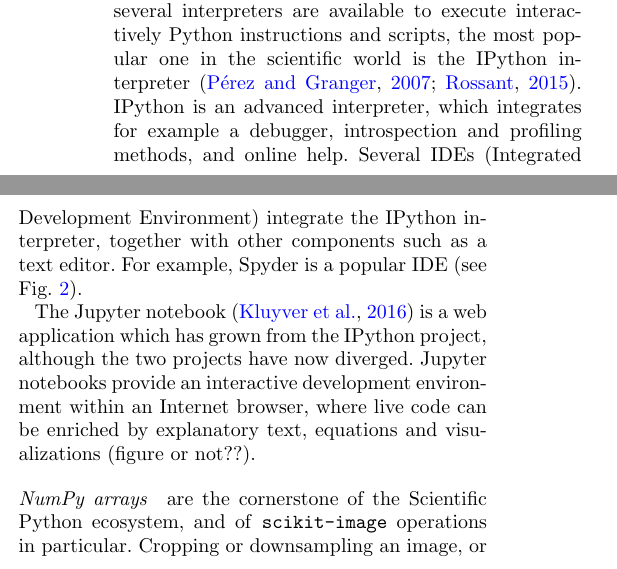
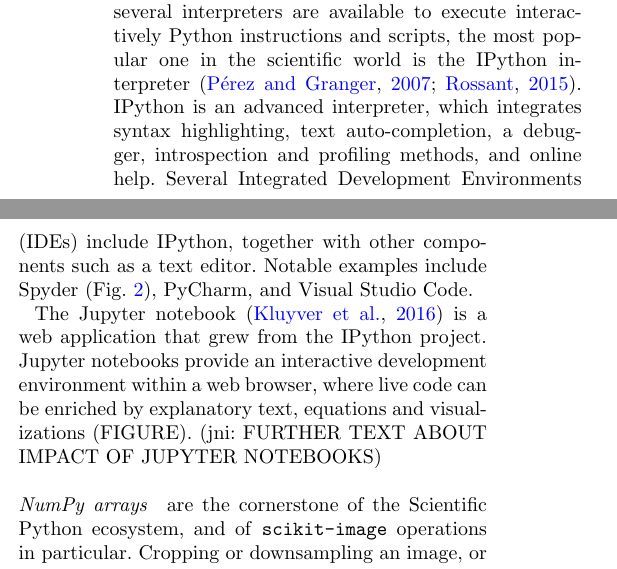
Before and after one commit to emmanuelle/skimage-tomo-paper, a LaTeX document (skimage_tomo.tex): two parts of the columns of page 2 of 6, joined at a grey line, cut so that both start at the same text. Compiled offline with pdfLaTeX.

Commit message:
Suggest other IDEs also. Notes about notebooks

```diff
--- a/skimage_tomo.tex
+++ b/skimage_tomo.tex
@@ -388,11 +388,12 @@ ecosystem combine into a sophisticated image processing workflow.
 While several interpreters are available to execute interactively Python
 instructions and scripts, the most popular one in the scientific world is
 the IPython interpreter~\citep{Perez2007, Rossant2015}. IPython is an
-advanced interpreter, which integrates for example a debugger,
-introspection and profiling methods, and online help. Several IDEs
-(Integrated Development Environment) integrate the IPython interpreter,
-together with other components such as a text editor. For example, Spyder
-is a popular IDE (see Fig.~\ref{fig:spyder}).
+advanced interpreter, which integrates syntax highlighting, text auto-completion,
+a debugger,
+introspection and profiling methods, and online help. Several
+Integrated Development Environments (IDEs) include IPython,
+together with other components such as a text editor. Notable examples
+include Spyder (Fig.~\ref{fig:spyder}), PyCharm, and Visual Studio Code.
 
 \begin{figure*}
     \centerline{\includegraphics[width=0.99\textwidth]{spyder_process}}
@@ -401,11 +402,11 @@ is a popular IDE (see Fig.~\ref{fig:spyder}).
   should go here. \label{fig:spyder}}
 \end{figure*}
 
-The Jupyter notebook~\citep{Kluyver2016} is a web application which has
-grown from the IPython project, although the two projects have now
-diverged. Jupyter notebooks provide an interactive development
-environment within an Internet browser, where live code can be enriched
-by explanatory text, equations and visualizations (figure or not??).
+The Jupyter notebook~\citep{Kluyver2016} is a web application that grew
+from the IPython project. Jupyter notebooks provide an interactive development
+environment within a web browser, where live code can be enriched
+by explanatory text, equations and visualizations (FIGURE).
+(jni: FURTHER TEXT ABOUT IMPACT OF JUPYTER NOTEBOOKS)
 
 \paragraph{NumPy arrays} are the cornerstone of the Scientific Python
 ecosystem, and of \texttt{scikit-image} operations in particular.
```
